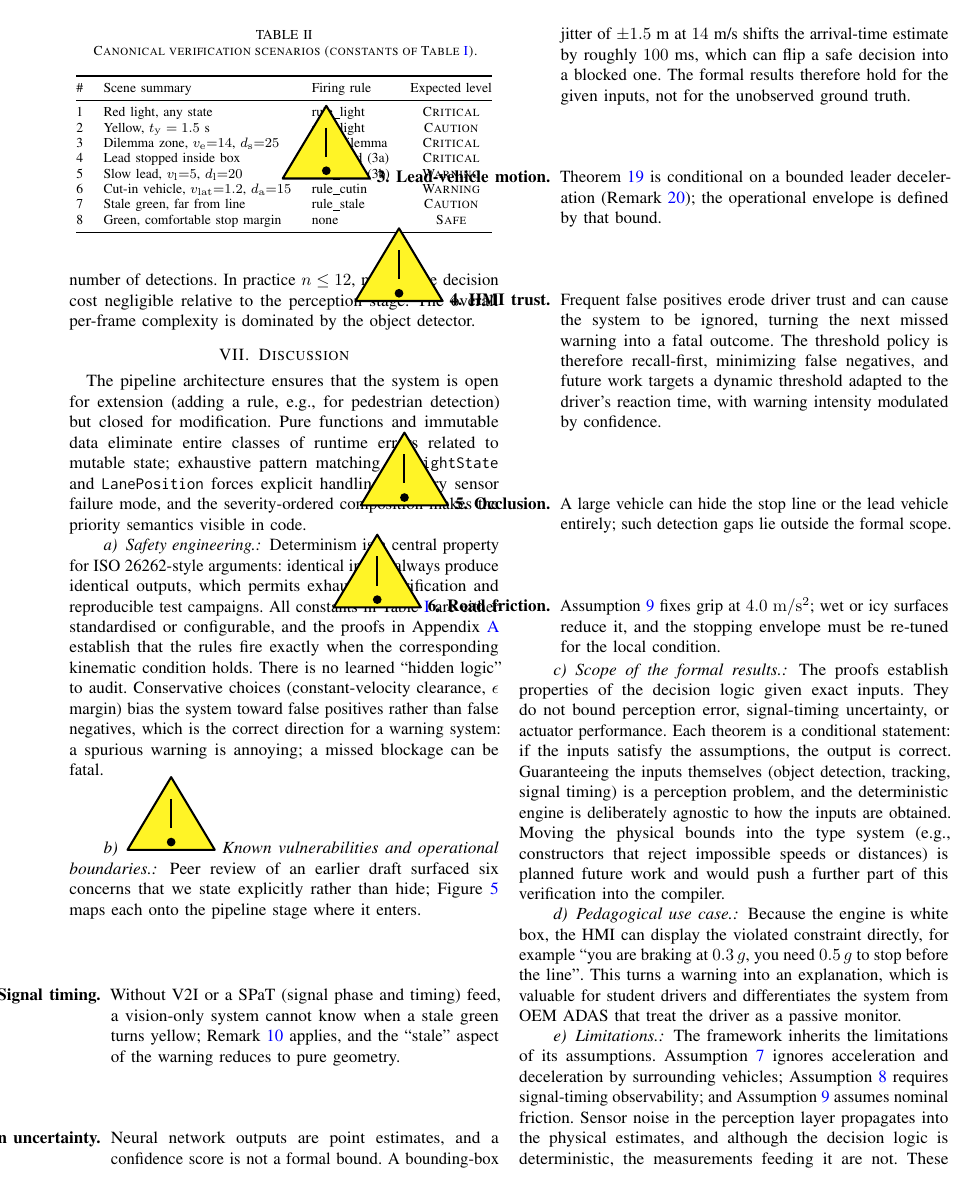
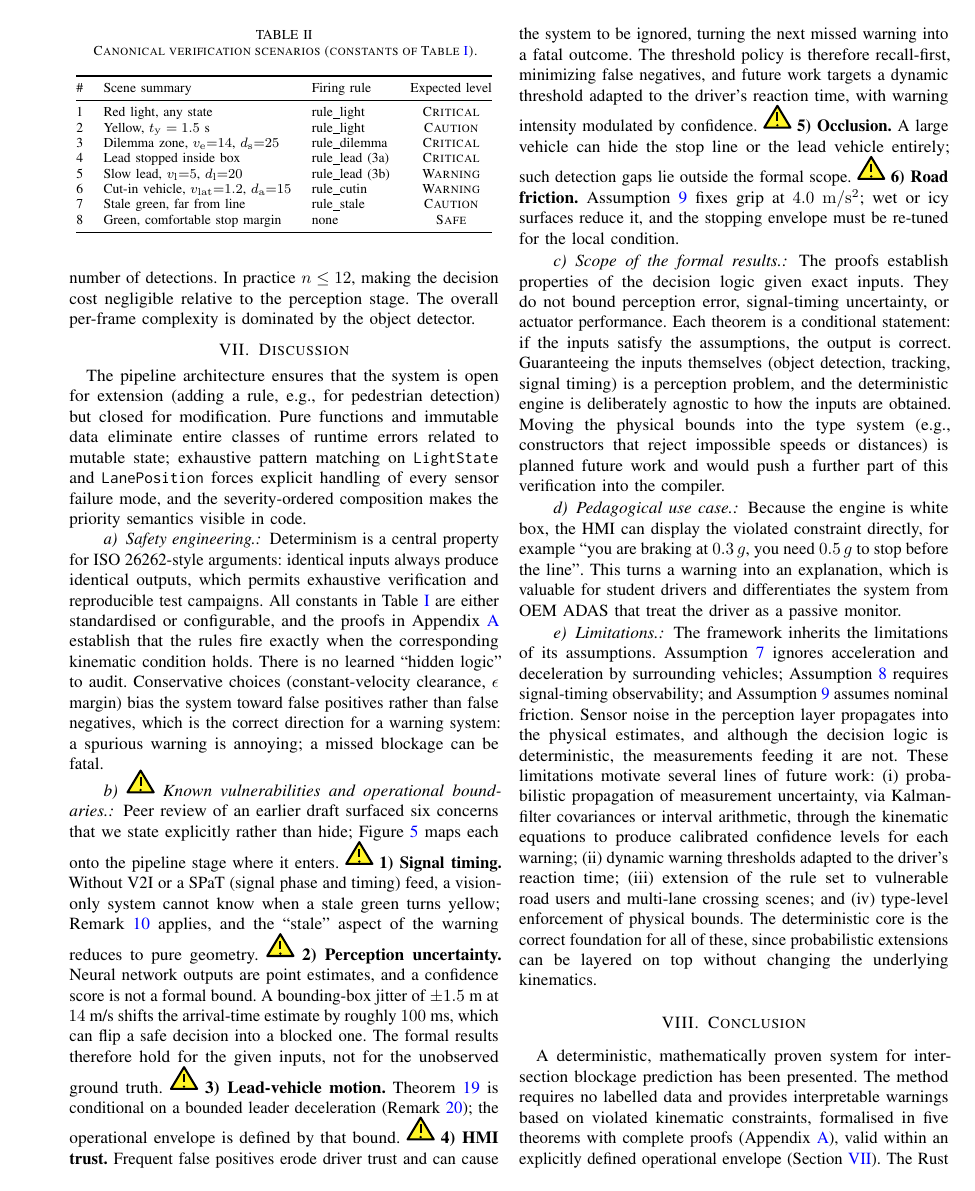
Before and after one commit to arpanpathak/driving-civicsense-vision-model, a LaTeX paper (research_paper/paper.tex): page 9 of 12. Compiled offline with pdfLaTeX.

Commit message:
paper: fix giant/off-page warning icons, shrink warnicon to inline size, replace broken enumerate with run-in items

```diff
--- a/research_paper/paper.tex
+++ b/research_paper/paper.tex
@@ -14,7 +14,7 @@
 
 % Warning triangle icon used in the vulnerabilities discussion.
 \DeclareRobustCommand{\warnicon}{%
-  \tikz[baseline=-0.55ex]{%
+  \tikz[baseline=-0.55ex, scale=0.3]{%
     \draw[fill=yellow!85, draw=black, very thick, line join=round]
       (0,0) -- (0.9,1.5) -- (1.8,0) -- cycle;
     \draw[very thick] (0.9,1.05) -- (0.9,0.45);
@@ -1303,35 +1303,31 @@ explicit operational boundary of the formal guarantees
 Peer review of an earlier draft surfaced six concerns that we state explicitly
 rather than hide; Figure~\ref{fig:vuln} maps each onto the pipeline stage
 where it enters.
-\begin{enumerate}
-\item[\warnicon~\textbf{1. Signal timing.}] Without V2I or a SPaT (signal
-  phase and timing) feed, a vision-only system cannot know when a stale green
-  turns yellow; Remark~\ref{rem:worstcase} applies, and the ``stale'' aspect
-  of the warning reduces to pure geometry.
-\item[\warnicon~\textbf{2. Perception uncertainty.}] Neural network outputs
-  are point estimates, and a confidence score is not a formal bound. A
+\warnicon~\textbf{1) Signal timing.} Without V2I or a SPaT (signal phase and
+timing) feed, a vision-only system cannot know when a stale green turns
+yellow; Remark~\ref{rem:worstcase} applies, and the ``stale'' aspect of the
+warning reduces to pure geometry.
+\warnicon~\textbf{2) Perception uncertainty.} Neural network outputs are
+point estimates, and a confidence score is not a formal bound. A
 bounding-box jitter of $\pm 1.5$~m at $14$~m/s shifts the arrival-time
 estimate by roughly $100$~ms, which can flip a safe decision into a blocked
 one. The formal results therefore hold for the given inputs, not for the
 unobserved ground truth.
-\item[\warnicon~\textbf{3. Lead-vehicle motion.}]
+\warnicon~\textbf{3) Lead-vehicle motion.}
 Theorem~\ref{thm:follow} is conditional on a bounded leader deceleration
 (Remark~\ref{rem:leadbound}); the operational envelope is defined by that
 bound.
-\item[\warnicon~\textbf{4. HMI trust.}] Frequent false positives erode driver
-  trust and can cause the system to be ignored, turning the next missed
-  warning into a fatal outcome. The threshold policy is therefore
-  recall-first, minimizing false negatives, and future work targets a dynamic
-  threshold adapted to the driver's reaction time, with warning intensity
-  modulated by confidence.
-\item[\warnicon~\textbf{5. Occlusion.}] A large vehicle can hide the stop
-  line or the lead vehicle entirely; such detection gaps lie outside the
-  formal scope.
-\item[\warnicon~\textbf{6. Road friction.}]
+\warnicon~\textbf{4) HMI trust.} Frequent false positives erode driver trust
+and can cause the system to be ignored, turning the next missed warning into
+a fatal outcome. The threshold policy is therefore recall-first, minimizing
+false negatives, and future work targets a dynamic threshold adapted to the
+driver's reaction time, with warning intensity modulated by confidence.
+\warnicon~\textbf{5) Occlusion.} A large vehicle can hide the stop line or
+the lead vehicle entirely; such detection gaps lie outside the formal scope.
+\warnicon~\textbf{6) Road friction.}
 Assumption~\ref{asm:braking} fixes grip at $4.0$~\si{m/s^2}; wet or icy
 surfaces reduce it, and the stopping envelope must be re-tuned for the
 local condition.
-\end{enumerate}
 
 \paragraph{Scope of the formal results.} The proofs establish properties of
 the decision logic given exact inputs. They do not bound perception error,
```
Also changed, not shown: research_paper/paper.pdf. Lines whose indentation alone changed are shown as unchanged.
